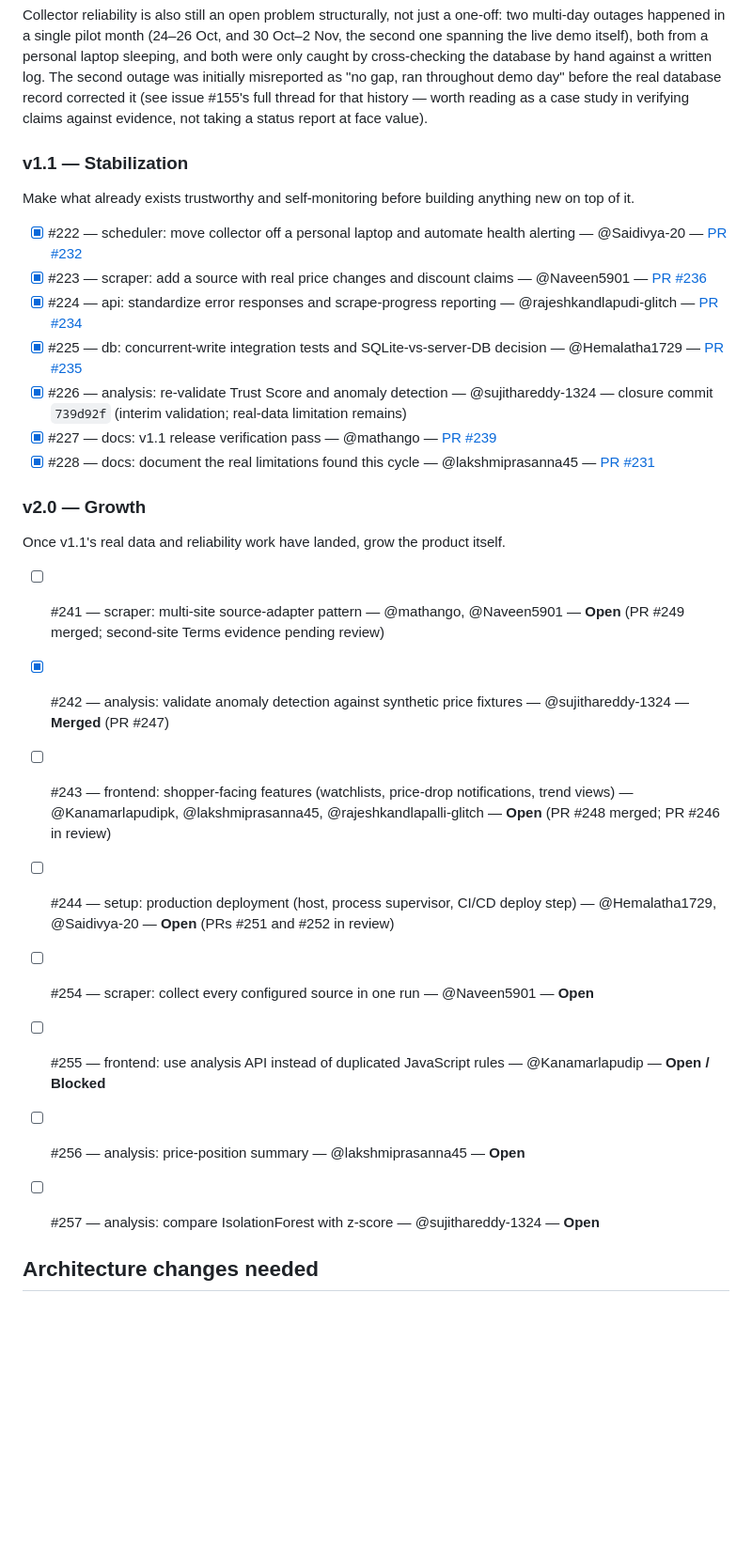
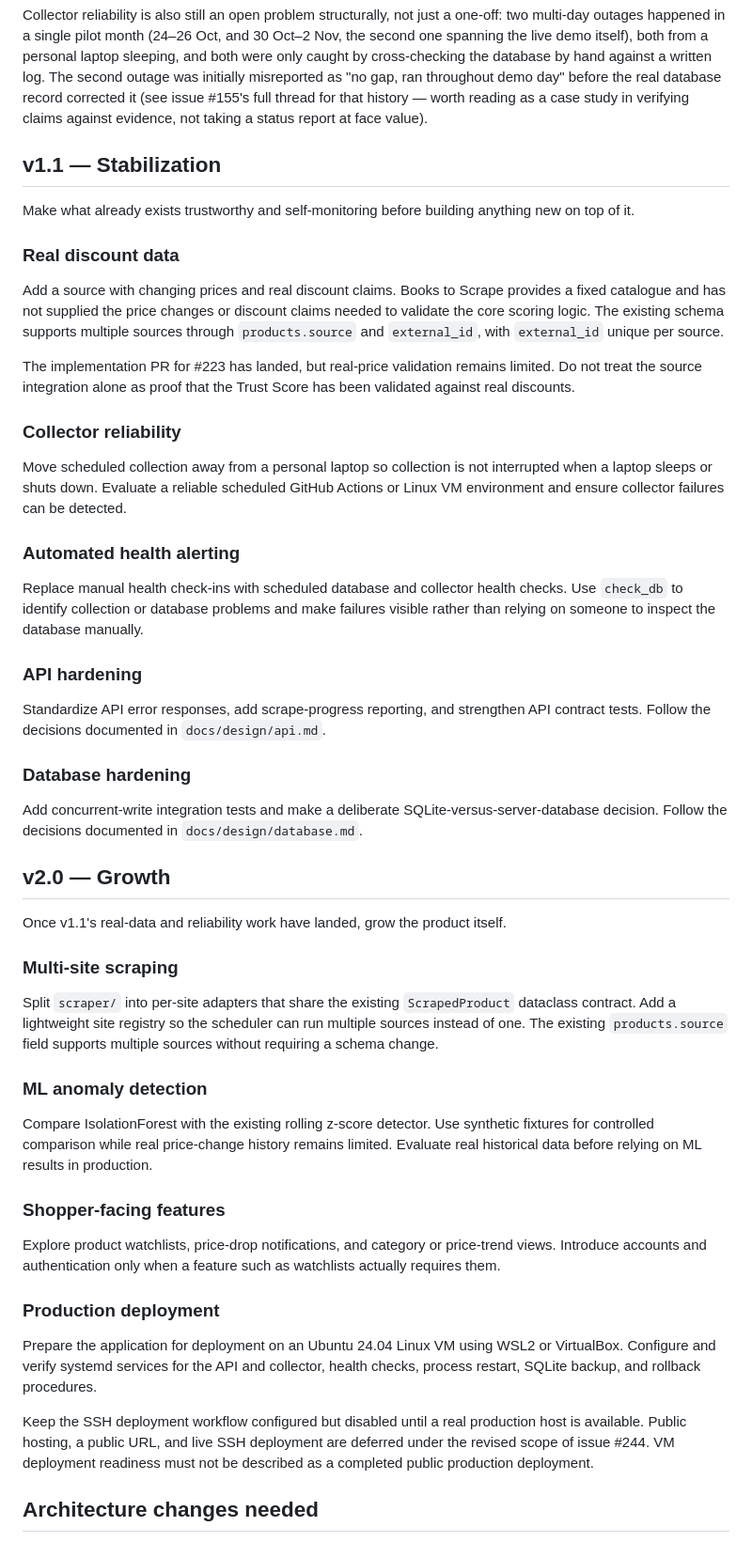
Before and after one commit to KT-PROJECT-F/PriceUnmask, a Markdown page: docs/ROADMAP.md, the part around one of its changes. Shown at 94% size. Drawn GitHub-style; blank space fills up the shorter version.

```diff
--- a/docs/ROADMAP.md
+++ b/docs/ROADMAP.md
@@ -12,32 +12,53 @@ Confirmed working end to end: a scraper against one site (books.toscrape.com), a
 
 Collector reliability is also still an open problem structurally, not just a one-off: two multi-day outages happened in a single pilot month (24–26 Oct, and 30 Oct–2 Nov, the second one spanning the live demo itself), both from a personal laptop sleeping, and both were only caught by cross-checking the database by hand against a written log. The second outage was initially misreported as "no gap, ran throughout demo day" before the real database record corrected it (see issue #155's full thread for that history — worth reading as a case study in verifying claims against evidence, not taking a status report at face value).
 
-
-### v1.1 — Stabilization
+## v1.1 — Stabilization
 
 Make what already exists trustworthy and self-monitoring before building anything new on top of it.
 
-- [x] #222 — scheduler: move collector off a personal laptop and automate health alerting — @Saidivya-20 — [PR #232](https://github.com/KT-PROJECT-F/PriceUnmask/pull/232)
-- [x] #223 — scraper: add a source with real price changes and discount claims — @Naveen5901 — [PR #236](https://github.com/KT-PROJECT-F/PriceUnmask/pull/236)
-- [x] #224 — api: standardize error responses and scrape-progress reporting — @rajeshkandlapudi-glitch — [PR #234](https://github.com/KT-PROJECT-F/PriceUnmask/pull/234)
-- [x] #225 — db: concurrent-write integration tests and SQLite-vs-server-DB decision — @Hemalatha1729 — [PR #235](https://github.com/KT-PROJECT-F/PriceUnmask/pull/235)
-- [x] #226 — analysis: re-validate Trust Score and anomaly detection — @sujithareddy-1324 — closure commit `739d92f` (interim validation; real-data limitation remains)
-- [x] #227 — docs: v1.1 release verification pass — @mathango — [PR #239](https://github.com/KT-PROJECT-F/PriceUnmask/pull/239)
-- [x] #228 — docs: document the real limitations found this cycle — @lakshmiprasanna45 — [PR #231](https://github.com/KT-PROJECT-F/PriceUnmask/pull/231)
+### Real discount data
 
-### v2.0 — Growth
+Add a source with changing prices and real discount claims. Books to Scrape provides a fixed catalogue and has not supplied the price changes or discount claims needed to validate the core scoring logic. The existing schema supports multiple sources through `products.source` and `external_id`, with `external_id` unique per source.
 
-Once v1.1's real data and reliability work have landed, grow the product itself.
+The implementation PR for #223 has landed, but real-price validation remains limited. Do not treat the source integration alone as proof that the Trust Score has been validated against real discounts.
 
-- [ ] #241 — scraper: multi-site source-adapter pattern — @mathango, @Naveen5901 — **Open** (PR #249 merged; second-site Terms evidence pending review)
-- [x] #242 — analysis: validate anomaly detection against synthetic price fixtures — @sujithareddy-1324 — **Merged** (PR #247)
-- [ ] #243 — frontend: shopper-facing features (watchlists, price-drop notifications, trend views) — @Kanamarlapudipk, @lakshmiprasanna45, @rajeshkandlapalli-glitch — **Open** (PR #248 merged; PR #246 in review)
-- [ ] #244 — setup: production deployment (host, process supervisor, CI/CD deploy step) — @Hemalatha1729, @Saidivya-20 — **Open** (PRs #251 and #252 in review)
-- [ ] #254 — scraper: collect every configured source in one run — @Naveen5901 — **Open**
-- [ ] #255 — frontend: use analysis API instead of duplicated JavaScript rules — @Kanamarlapudip — **Open / Blocked**
-- [ ] #256 — analysis: price-position summary — @lakshmiprasanna45 — **Open**
-- [ ] #257 — analysis: compare IsolationForest with z-score — @sujithareddy-1324 — **Open**
+### Collector reliability
 
+Move scheduled collection away from a personal laptop so collection is not interrupted when a laptop sleeps or shuts down. Evaluate a reliable scheduled GitHub Actions or Linux VM environment and ensure collector failures can be detected.
+
+### Automated health alerting
+
+Replace manual health check-ins with scheduled database and collector health checks. Use `check_db` to identify collection or database problems and make failures visible rather than relying on someone to inspect the database manually.
+
+### API hardening
+
+Standardize API error responses, add scrape-progress reporting, and strengthen API contract tests. Follow the decisions documented in `docs/design/api.md`.
+
+### Database hardening
+
+Add concurrent-write integration tests and make a deliberate SQLite-versus-server-database decision. Follow the decisions documented in `docs/design/database.md`.
+
+## v2.0 — Growth
+
+Once v1.1's real-data and reliability work have landed, grow the product itself.
+
+### Multi-site scraping
+
+Split `scraper/` into per-site adapters that share the existing `ScrapedProduct` dataclass contract. Add a lightweight site registry so the scheduler can run multiple sources instead of one. The existing `products.source` field supports multiple sources without requiring a schema change.
+
+### ML anomaly detection
+
+Compare IsolationForest with the existing rolling z-score detector. Use synthetic fixtures for controlled comparison while real price-change history remains limited. Evaluate real historical data before relying on ML results in production.
+
+### Shopper-facing features
+
+Explore product watchlists, price-drop notifications, and category or price-trend views. Introduce accounts and authentication only when a feature such as watchlists actually requires them.
+
+### Production deployment
+
+Prepare the application for deployment on an Ubuntu 24.04 Linux VM using WSL2 or VirtualBox. Configure and verify systemd services for the API and collector, health checks, process restart, SQLite backup, and rollback procedures.
+
+Keep the SSH deployment workflow configured but disabled until a real production host is available. Public hosting, a public URL, and live SSH deployment are deferred under the revised scope of issue #244. VM deployment readiness must not be described as a completed public production deployment.
 
 ## Architecture changes needed
 
```
Also changed, not shown: other parts of docs/ROADMAP.md (+23 -19 lines), docs/RELEASE_CHECKLIST.md (+1 -2 lines), docs/shop-evaluation.md (+42 -50 lines).
